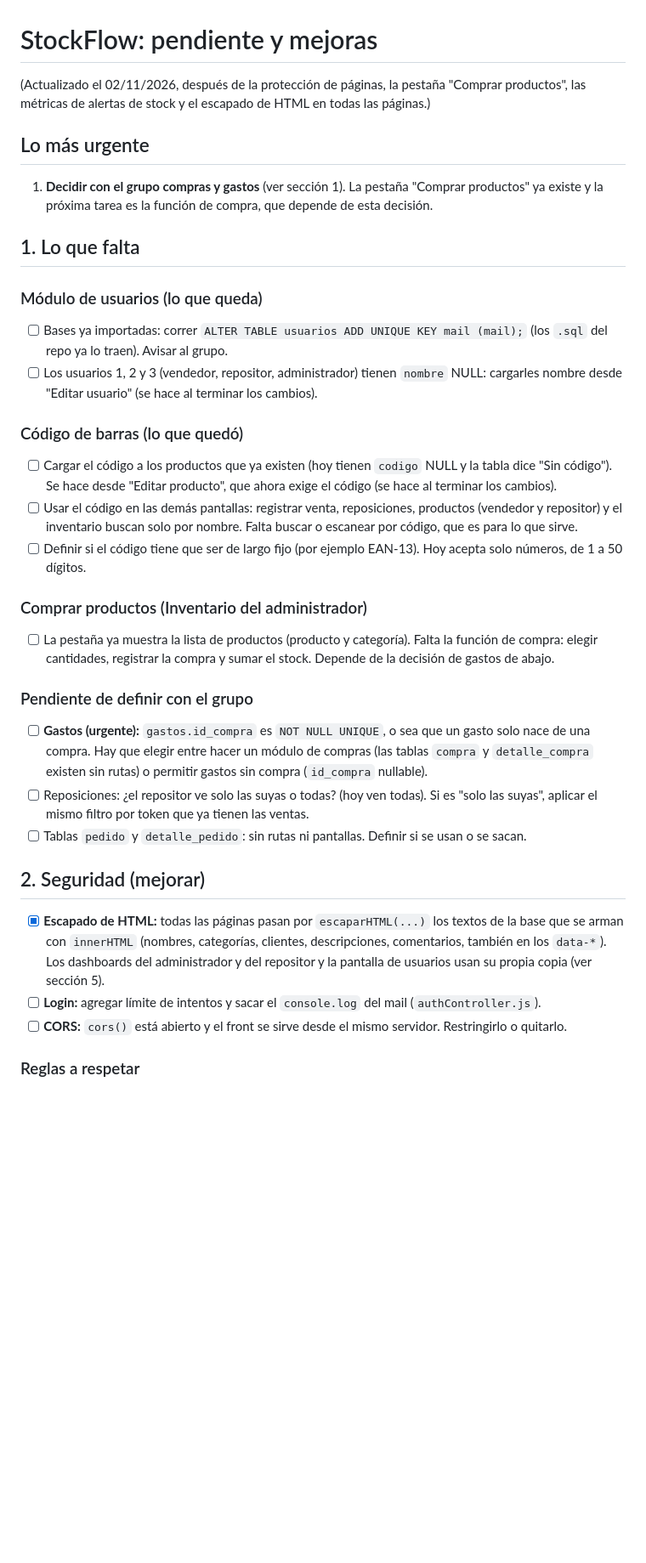
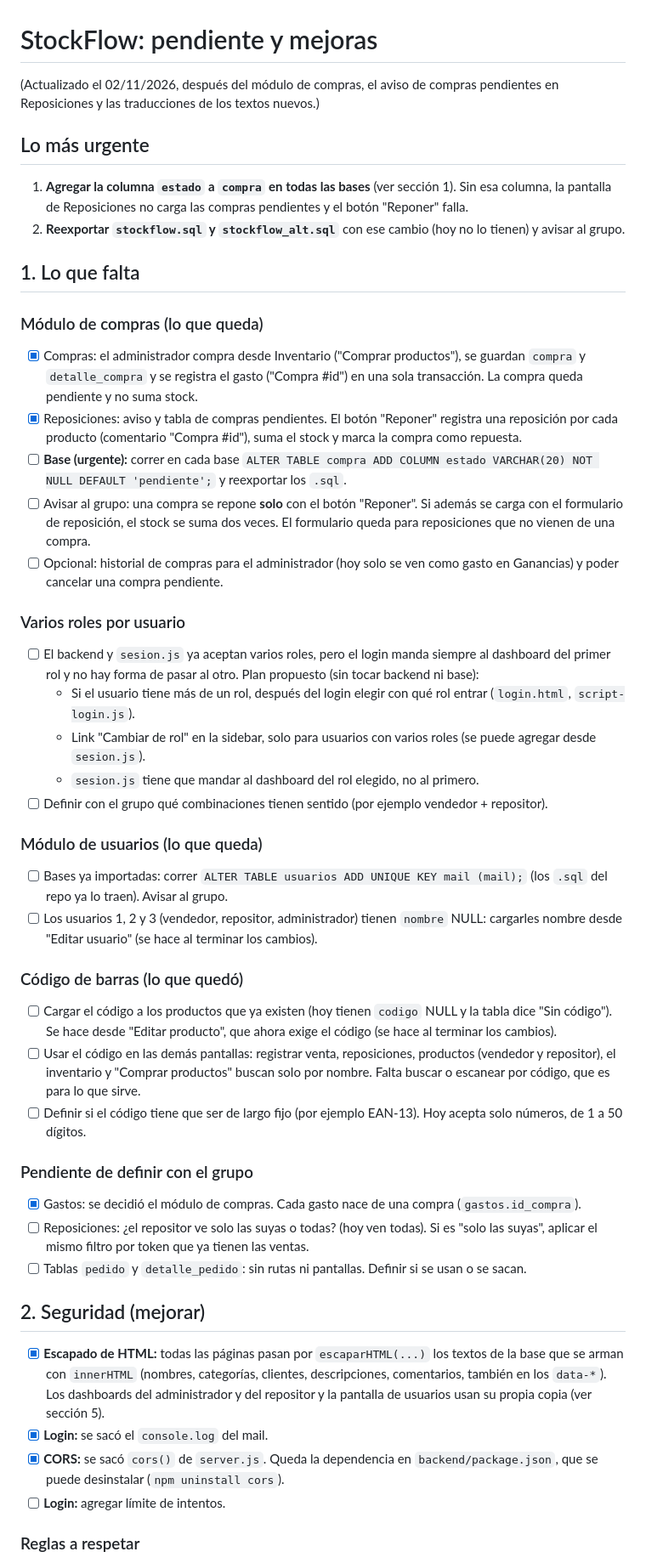
Before and after one commit to nexustechuy/StockFlow, a Markdown page: DOCS/pendiente.md, the part around one of its changes. Shown at 85% size. Drawn GitHub-style; blank space fills up the shorter version.

Commit message:
docs: se actualiza pendiente.md

```diff
--- a/DOCS/pendiente.md
+++ b/DOCS/pendiente.md
@@ -1,12 +1,27 @@
 # StockFlow: pendiente y mejoras
 
-(Actualizado el 02/11/2026, después de la protección de páginas, la pestaña "Comprar productos", las métricas de alertas de stock y el escapado de HTML en todas las páginas.)
+(Actualizado el 02/11/2026, después del módulo de compras, el aviso de compras pendientes en Reposiciones y las traducciones de los textos nuevos.)
 
 ## Lo más urgente
 
-1. **Decidir con el grupo compras y gastos** (ver sección 1). La pestaña "Comprar productos" ya existe y la próxima tarea es la función de compra, que depende de esta decisión.
+1. **Agregar la columna `estado` a `compra` en todas las bases** (ver sección 1). Sin esa columna, la pantalla de Reposiciones no carga las compras pendientes y el botón "Reponer" falla.
+2. **Reexportar `stockflow.sql` y `stockflow_alt.sql`** con ese cambio (hoy no lo tienen) y avisar al grupo.
 
 ## 1. Lo que falta
+
+### Módulo de compras (lo que queda)
+- [x] Compras: el administrador compra desde Inventario ("Comprar productos"), se guardan `compra` y `detalle_compra` y se registra el gasto ("Compra #id") en una sola transacción. La compra queda pendiente y no suma stock.
+- [x] Reposiciones: aviso y tabla de compras pendientes. El botón "Reponer" registra una reposición por cada producto (comentario "Compra #id"), suma el stock y marca la compra como repuesta.
+- [ ] **Base (urgente):** correr en cada base `ALTER TABLE compra ADD COLUMN estado VARCHAR(20) NOT NULL DEFAULT 'pendiente';` y reexportar los `.sql`.
+- [ ] Avisar al grupo: una compra se repone **solo** con el botón "Reponer". Si además se carga con el formulario de reposición, el stock se suma dos veces. El formulario queda para reposiciones que no vienen de una compra.
+- [ ] Opcional: historial de compras para el administrador (hoy solo se ven como gasto en Ganancias) y poder cancelar una compra pendiente.
+
+### Varios roles por usuario
+- [ ] El backend y `sesion.js` ya aceptan varios roles, pero el login manda siempre al dashboard del primer rol y no hay forma de pasar al otro. Plan propuesto (sin tocar backend ni base):
+  - Si el usuario tiene más de un rol, después del login elegir con qué rol entrar (`login.html`, `script-login.js`).
+  - Link "Cambiar de rol" en la sidebar, solo para usuarios con varios roles (se puede agregar desde `sesion.js`).
+  - `sesion.js` tiene que mandar al dashboard del rol elegido, no al primero.
+- [ ] Definir con el grupo qué combinaciones tienen sentido (por ejemplo vendedor + repositor).
 
 ### Módulo de usuarios (lo que queda)
 - [ ] Bases ya importadas: correr `ALTER TABLE usuarios ADD UNIQUE KEY mail (mail);` (los `.sql` del repo ya lo traen). Avisar al grupo.
@@ -14,22 +29,20 @@
 
 ### Código de barras (lo que quedó)
 - [ ] Cargar el código a los productos que ya existen (hoy tienen `codigo` NULL y la tabla dice "Sin código"). Se hace desde "Editar producto", que ahora exige el código (se hace al terminar los cambios).
-- [ ] Usar el código en las demás pantallas: registrar venta, reposiciones, productos (vendedor y repositor) y el inventario buscan solo por nombre. Falta buscar o escanear por código, que es para lo que sirve.
+- [ ] Usar el código en las demás pantallas: registrar venta, reposiciones, productos (vendedor y repositor), el inventario y "Comprar productos" buscan solo por nombre. Falta buscar o escanear por código, que es para lo que sirve.
 - [ ] Definir si el código tiene que ser de largo fijo (por ejemplo EAN-13). Hoy acepta solo números, de 1 a 50 dígitos.
 
-### Comprar productos (Inventario del administrador)
-- [ ] La pestaña ya muestra la lista de productos (producto y categoría). Falta la función de compra: elegir cantidades, registrar la compra y sumar el stock. Depende de la decisión de gastos de abajo.
-
 ### Pendiente de definir con el grupo
-- [ ] **Gastos (urgente):** `gastos.id_compra` es `NOT NULL UNIQUE`, o sea que un gasto solo nace de una compra. Hay que elegir entre hacer un módulo de compras (las tablas `compra` y `detalle_compra` existen sin rutas) o permitir gastos sin compra (`id_compra` nullable).
+- [x] Gastos: se decidió el módulo de compras. Cada gasto nace de una compra (`gastos.id_compra`).
 - [ ] Reposiciones: ¿el repositor ve solo las suyas o todas? (hoy ven todas). Si es "solo las suyas", aplicar el mismo filtro por token que ya tienen las ventas.
 - [ ] Tablas `pedido` y `detalle_pedido`: sin rutas ni pantallas. Definir si se usan o se sacan.
 
 ## 2. Seguridad (mejorar)
 
 - [x] **Escapado de HTML:** todas las páginas pasan por `escaparHTML(...)` los textos de la base que se arman con `innerHTML` (nombres, categorías, clientes, descripciones, comentarios, también en los `data-*`). Los dashboards del administrador y del repositor y la pantalla de usuarios usan su propia copia (ver sección 5).
-- [ ] **Login:** agregar límite de intentos y sacar el `console.log` del mail (`authController.js`).
-- [ ] **CORS:** `cors()` está abierto y el front se sirve desde el mismo servidor. Restringirlo o quitarlo.
+- [x] **Login:** se sacó el `console.log` del mail.
+- [x] **CORS:** se sacó `cors()` de `server.js`. Queda la dependencia en `backend/package.json`, que se puede desinstalar (`npm uninstall cors`).
+- [ ] **Login:** agregar límite de intentos.
 
 ### Reglas a respetar
 - Todo texto que venga de la base y se arme con `innerHTML` o `insertAdjacentHTML` tiene que pasar por `escaparHTML` (o usar `textContent`). Cargar el script en el `<head>`, después de `sesion.js`.
```
Also changed, not shown: other parts of DOCS/pendiente.md (+20 -15 lines).
